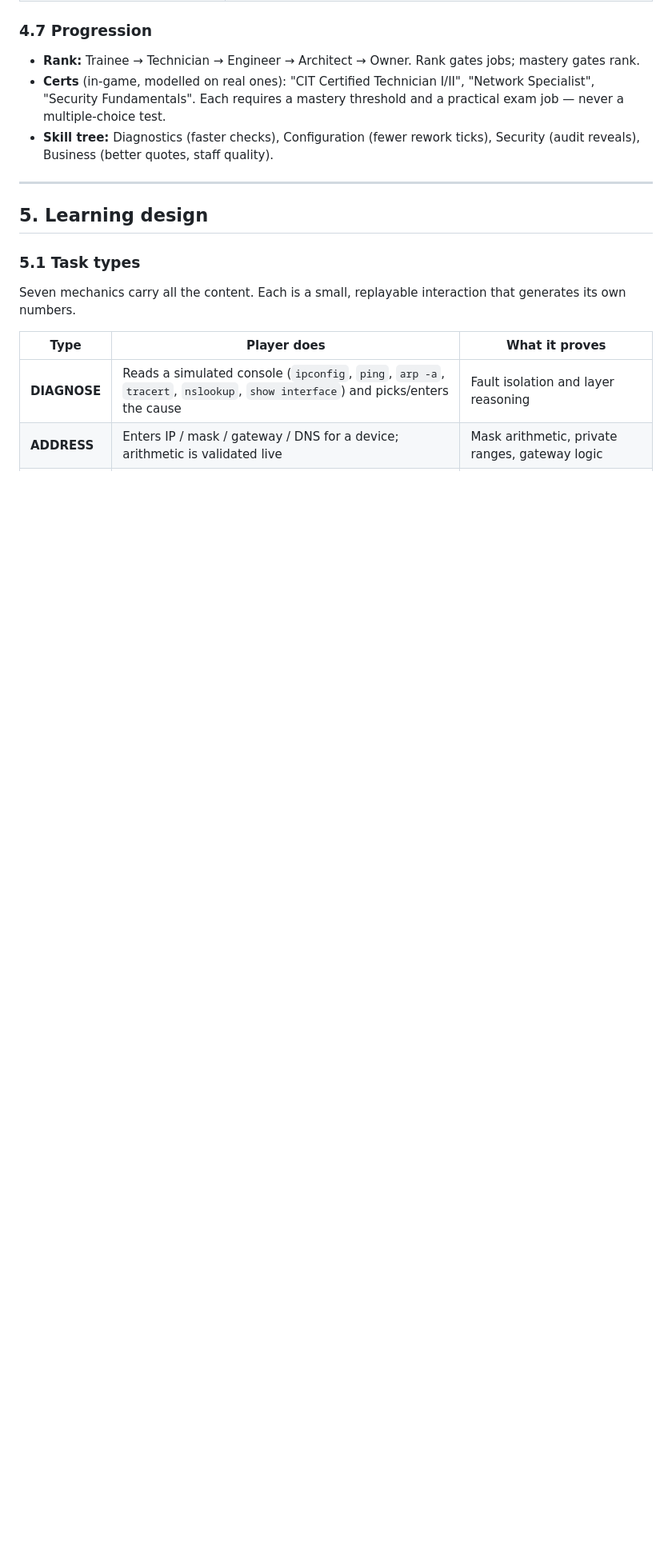
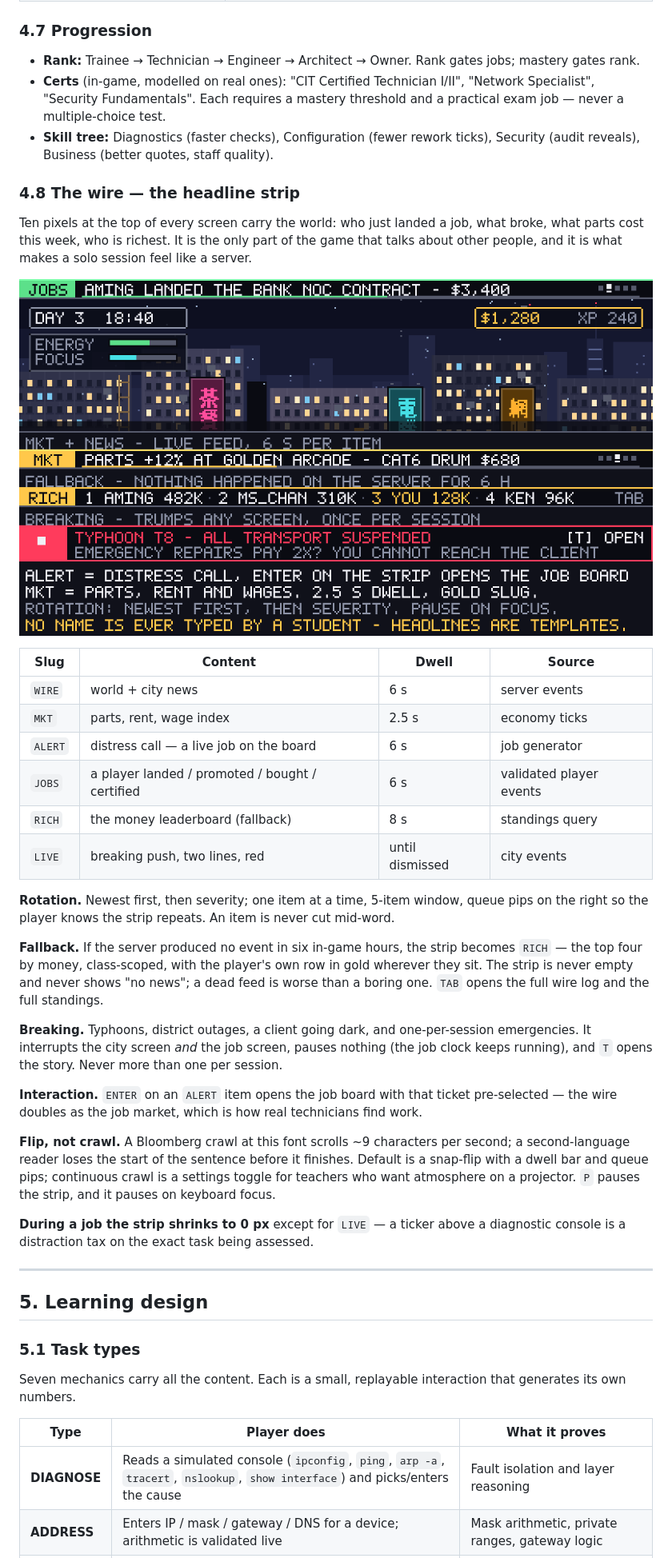
Before and after one commit to SSC-Program-Team/cit-game, a Markdown page: docs/design/game-design-document.md, the part around the change printed below. Shown: that part at 80% size. GitHub-like rendering; pictures changed too: docs/mockups/05-wire.png (added); blank space fills up the shorter version.

```diff
--- a/docs/design/game-design-document.md
+++ b/docs/design/game-design-document.md
@@ -172,6 +172,33 @@ Two clocks: the **job clock** (the timed ticket) and the **city clock** (the wor
 - **Certs** (in-game, modelled on real ones): "CIT Certified Technician I/II", "Network Specialist", "Security Fundamentals". Each requires a mastery threshold and a practical exam job — never a multiple-choice test.
 - **Skill tree:** Diagnostics (faster checks), Configuration (fewer rework ticks), Security (audit reveals), Business (better quotes, staff quality).
 
+### 4.8 The wire — the headline strip
+
+Ten pixels at the top of every screen carry the world: who just landed a job, what broke, what parts cost this week, who is richest. It is the only part of the game that talks about other people, and it is what makes a solo session feel like a server.
+
+![The wire](../mockups/05-wire.png)
+
+| Slug | Content | Dwell | Source |
+|---|---|---|---|
+| `WIRE` | world + city news | 6 s | server events |
+| `MKT` | parts, rent, wage index | 2.5 s | economy ticks |
+| `ALERT` | distress call — a live job on the board | 6 s | job generator |
+| `JOBS` | a player landed / promoted / bought / certified | 6 s | validated player events |
+| `RICH` | the money leaderboard (fallback) | 8 s | standings query |
+| `LIVE` | breaking push, two lines, red | until dismissed | city events |
+
+**Rotation.** Newest first, then severity; one item at a time, 5-item window, queue pips on the right so the player knows the strip repeats. An item is never cut mid-word.
+
+**Fallback.** If the server produced no event in six in-game hours, the strip becomes `RICH` — the top four by money, class-scoped, with the player's own row in gold wherever they sit. The strip is never empty and never shows "no news"; a dead feed is worse than a boring one. `TAB` opens the full wire log and the full standings.
+
+**Breaking.** Typhoons, district outages, a client going dark, and one-per-session emergencies. It interrupts the city screen *and* the job screen, pauses nothing (the job clock keeps running), and `T` opens the story. Never more than one per session.
+
+**Interaction.** `ENTER` on an `ALERT` item opens the job board with that ticket pre-selected — the wire doubles as the job market, which is how real technicians find work.
+
+**Flip, not crawl.** A Bloomberg crawl at this font scrolls ~9 characters per second; a second-language reader loses the start of the sentence before it finishes. Default is a snap-flip with a dwell bar and queue pips; continuous crawl is a settings toggle for teachers who want atmosphere on a projector. `P` pauses the strip, and it pauses on keyboard focus.
+
+**During a job the strip shrinks to 0 px** except for `LIVE` — a ticker above a diagnostic console is a distraction tax on the exact task being assessed.
+
 ---
 
 ## 5. Learning design
```
Also changed, not shown: other parts of docs/design/game-design-document.md (+25 -1 lines), README.md (+4 -2 lines), docs/mockups/01-city-night.png, 4 other files.
